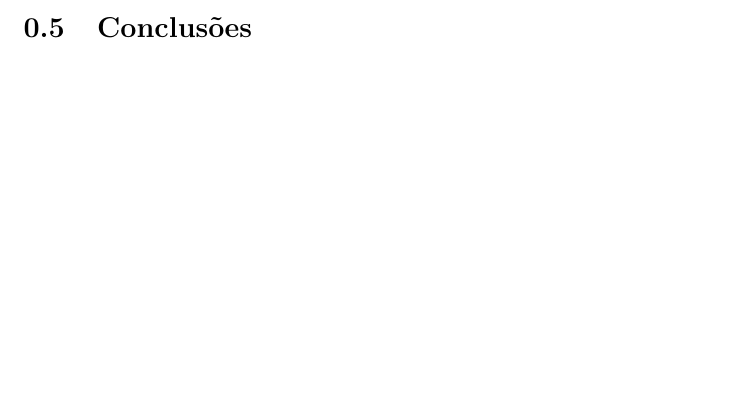
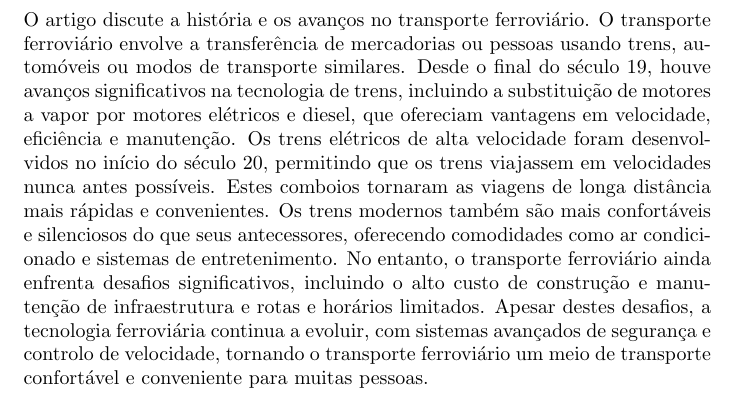
Before and after one commit to IGN-Styly/GeoProject8.3, a LaTeX document (main.tex): part of page 4 of 5 before the commit and part of page 5 of 6 after it, cut at the place of the change, the shorter picture padded with empty space. Compiled offline with pdfLaTeX.

Commit message:
Conclusion

```diff
--- a/main.tex
+++ b/main.tex
@@ -47,4 +48,6 @@ Em resumo, enquanto os trens têm várias vantagens como meio de transporte, tam
 \section{Conclus\~oes}
+O artigo discute a história e os avanços no transporte ferroviário. O transporte ferroviário envolve a transferência de mercadorias ou pessoas usando trens, automóveis ou modos de transporte similares. Desde o final do século 19, houve avanços significativos na tecnologia de trens, incluindo a substituição de motores a vapor por motores elétricos e diesel, que ofereciam vantagens em velocidade, eficiência e manutenção. Os trens elétricos de alta velocidade foram desenvolvidos no início do século 20, permitindo que os trens viajassem em velocidades nunca antes possíveis. Estes comboios tornaram as viagens de longa distância mais rápidas e convenientes.
+Os trens modernos também são mais confortáveis e silenciosos do que seus antecessores, oferecendo comodidades como ar condicionado e sistemas de entretenimento. No entanto, o transporte ferroviário ainda enfrenta desafios significativos, incluindo o alto custo de construção e manutenção de infraestrutura e rotas e horários limitados. Apesar destes desafios, a tecnologia ferroviária continua a evoluir, com sistemas avançados de segurança e controlo de velocidade, tornando o transporte ferroviário um meio de transporte confortável e conveniente para muitas pessoas.
 \begin{abstract}
   Pog
 \end{abstract}
```
Also changed, not shown: main.pdf, main.tex (1 more changed lines).
